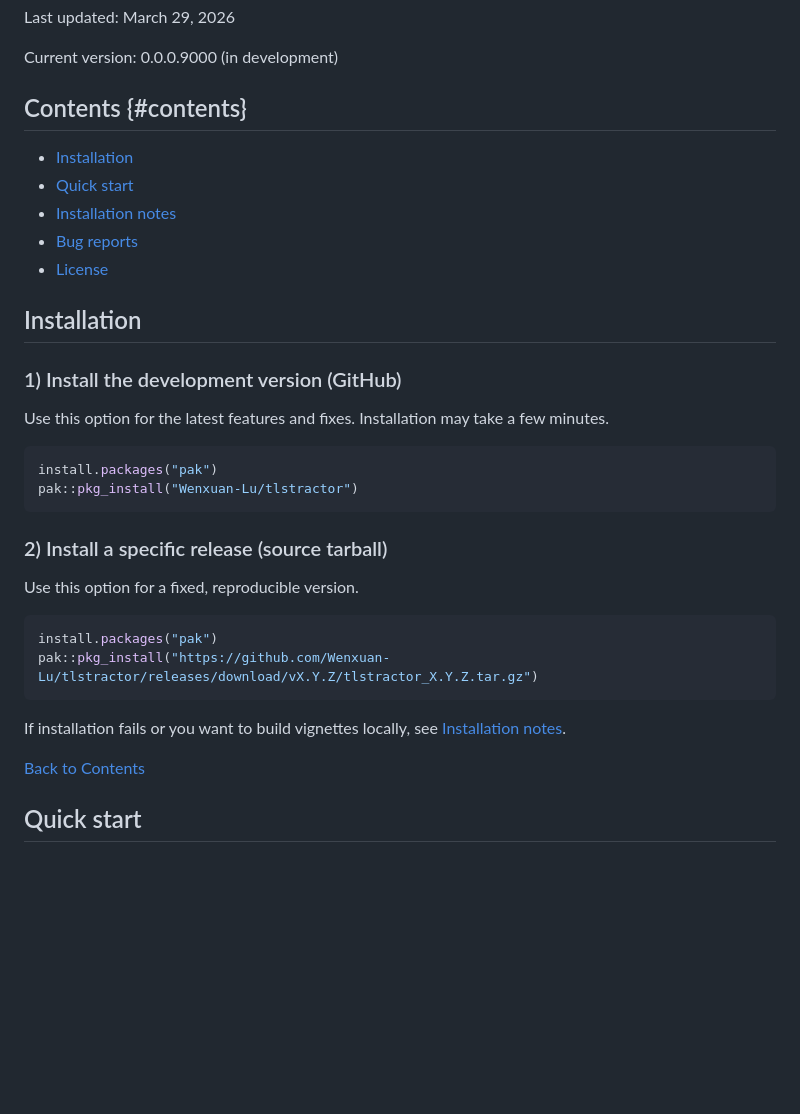
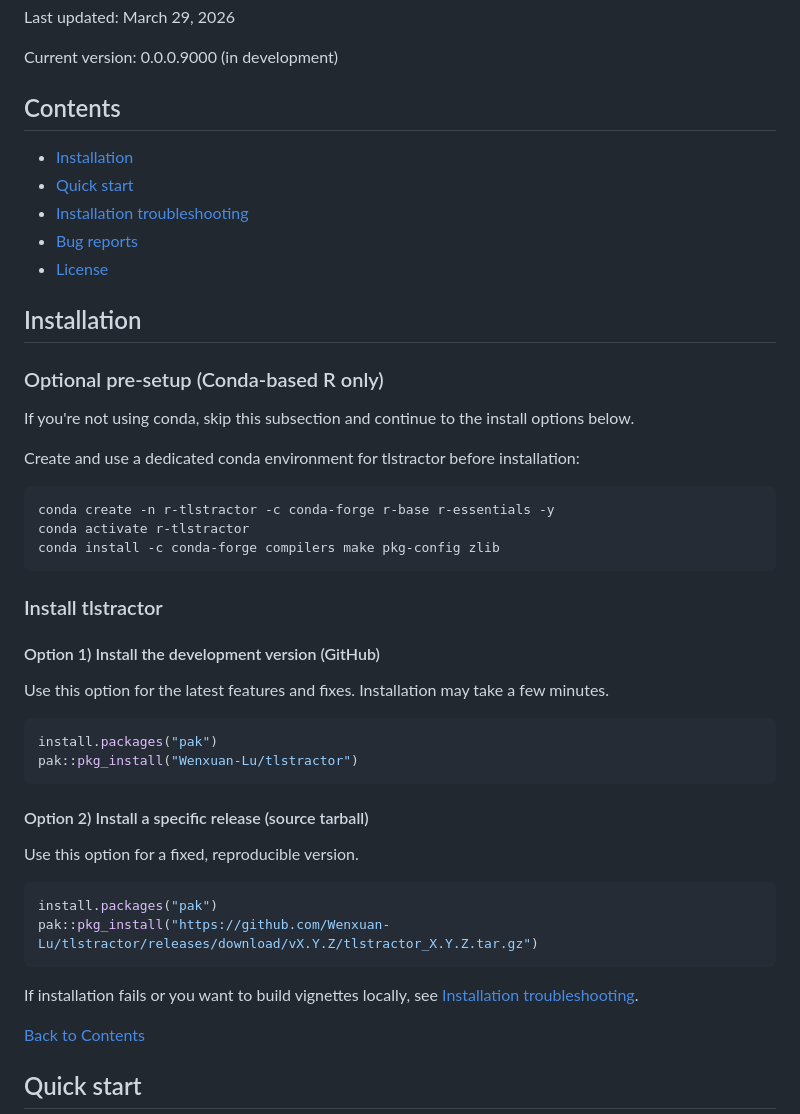
Before and after one commit to Wenxuan-Lu/tlstractor, a Markdown page: README.md, the part around one of its changes. Rendered like a GitHub page; blank space fills up the shorter version.

````diff
--- a/README.md
+++ b/README.md
@@ -6,11 +6,11 @@ Last updated: March 29, 2026
 
 Current version: 0.0.0.9000 (in development)
 
-## Contents {#contents}
+## Contents
 
 -   [Installation](#installation)
 -   [Quick start](#quick-start)
--   [Installation notes](#installation-notes)
+-   [Installation troubleshooting](#installation-troubleshooting)
 -   [Bug reports](#bug-reports)
 -   [License](#license)
 
@@ -20,7 +20,21 @@ Current version: 0.0.0.9000 (in development)
 
 ## Installation
 
-### 1) Install the development version (GitHub)
+### Optional pre-setup (Conda-based R only)
+
+If you're not using conda, skip this subsection and continue to the install options below.
+
+Create and use a dedicated conda environment for tlstractor before installation:
+
+``` bash
+conda create -n r-tlstractor -c conda-forge r-base r-essentials -y
+conda activate r-tlstractor
+conda install -c conda-forge compilers make pkg-config zlib
+```
+
+### Install tlstractor
+
+#### Option 1) Install the development version (GitHub)
 
 Use this option for the latest features and fixes. Installation may take a few minutes.
 
@@ -29,7 +43,7 @@ install.packages("pak")
 pak::pkg_install("Wenxuan-Lu/tlstractor")
 ```
 
-### 2) Install a specific release (source tarball)
+#### Option 2) Install a specific release (source tarball)
 
 Use this option for a fixed, reproducible version.
 
@@ -38,7 +52,7 @@ install.packages("pak")
 pak::pkg_install("https://github.com/Wenxuan-Lu/tlstractor/releases/download/vX.Y.Z/tlstractor_X.Y.Z.tar.gz")
 ```
 
-If installation fails or you want to build vignettes locally, see [Installation notes](#installation-notes).
+If installation fails or you want to build vignettes locally, see [Installation troubleshooting](#installation-troubleshooting).
 
 [Back to Contents](#contents)
 
````
Also changed, not shown: other parts of README.md (+32 -15 lines).
